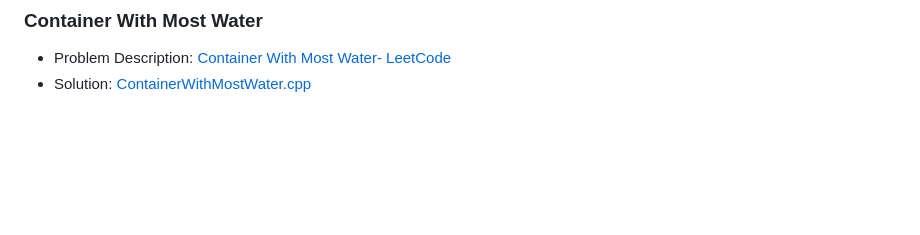
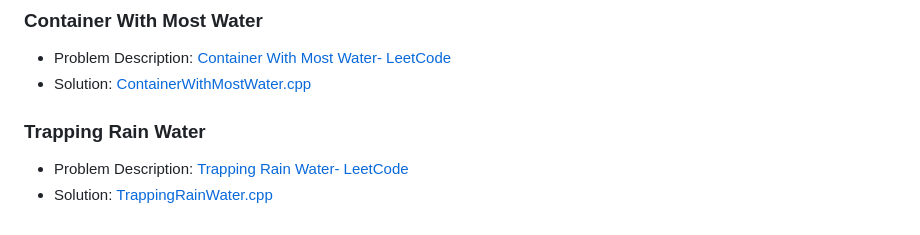
Before and after one commit to akamabhoi/neetCode, a Markdown page: README.md, the part around the change. Drawn GitHub-style; blank space fills up the shorter version.

```diff
--- a/README.md
+++ b/README.md
@@ -102,3 +102,8 @@
 
 - Problem Description: [Container With Most Water- LeetCode](https://leetcode.com/problems/container-with-most-water/)
 - Solution: [ContainerWithMostWater.cpp](./Two%20Pointer/ContainerWithMostWater.cpp)
+
+### Trapping Rain Water
+
+- Problem Description: [Trapping Rain Water- LeetCode](https://leetcode.com/problems/trapping-rain-water/)
+- Solution: [TrappingRainWater.cpp](./Two%20Pointer/TrappingRainWater.cpp)
```
